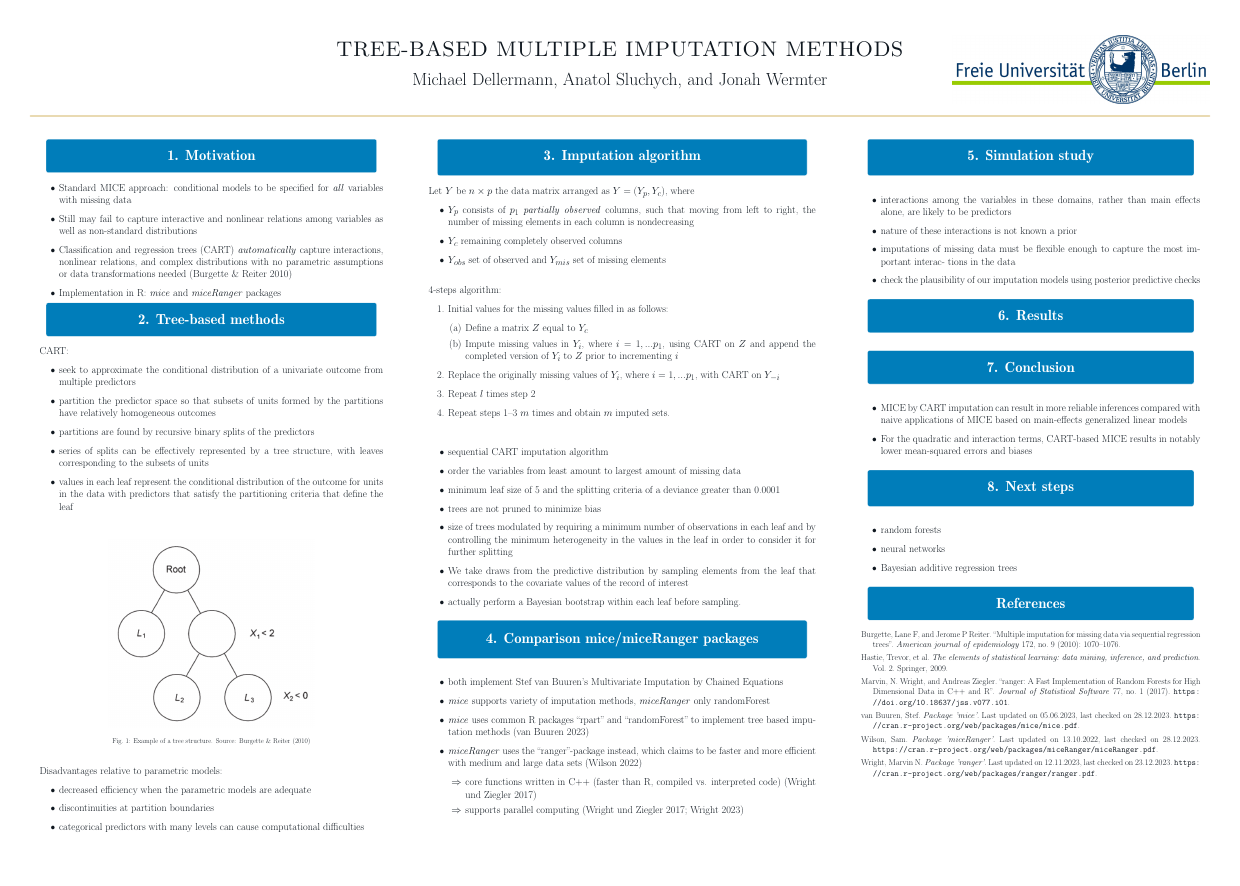
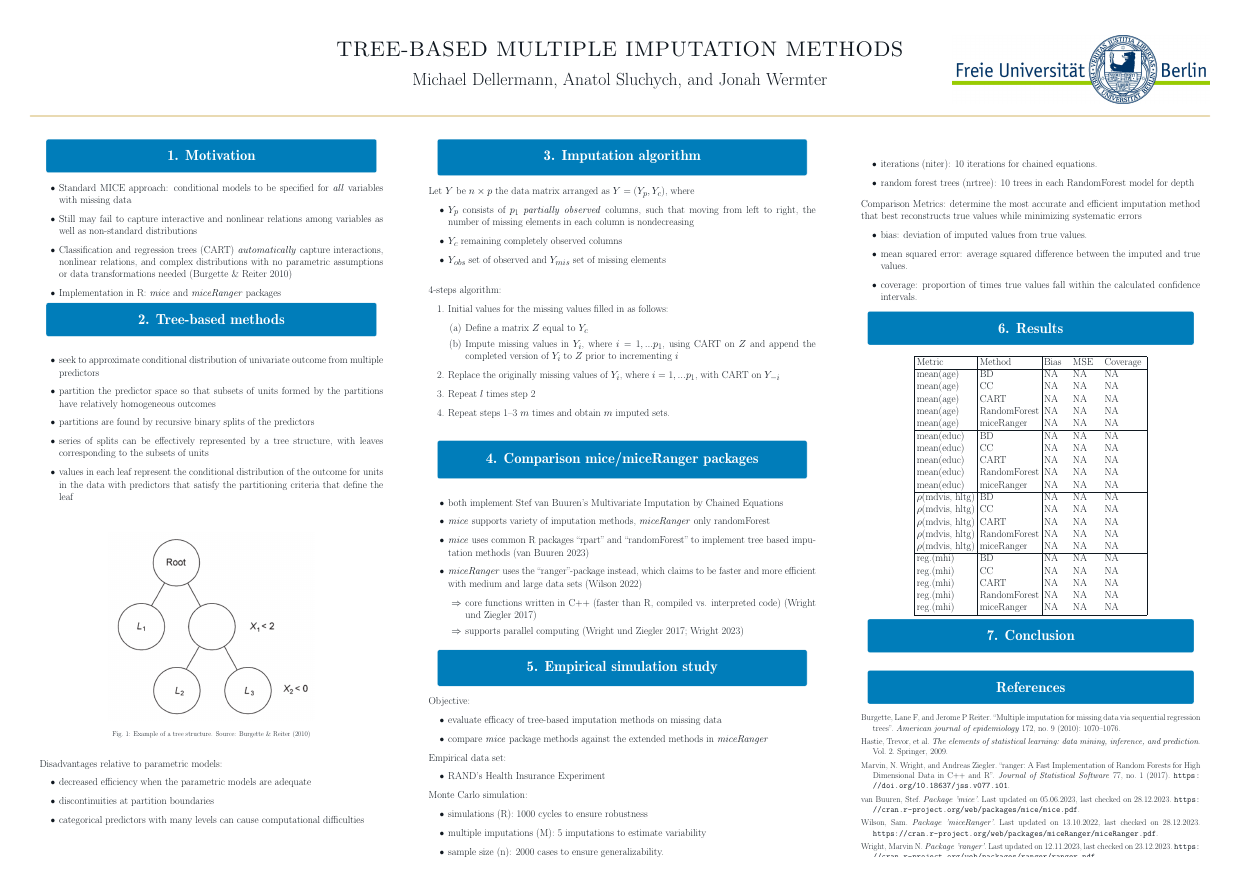
Before and after one commit to asluchych/tree-based-mi, a LaTeX poster (main.tex): the whole page. Compiled offline with pdfLaTeX; a LaTeX package or settings file that is missing is left out.

Commit message:
Add 5. Empirical simulation study and 6. Results

```diff
--- a/main.tex
+++ b/main.tex
@@ -41,9 +41,8 @@
         \end{itemize}
     }
     \block{2. Tree-based methods}{
-        CART:
         \begin{itemize}
-            \item seek to approximate the conditional distribution of a univariate outcome from multiple predictors
+            \item seek to approximate  conditional distribution of univariate outcome from multiple predictors
             \item  partition the predictor space so that subsets of units formed by the partitions have relatively homogeneous outcomes
             \item partitions are found by recursive binary splits of the predictors
             \item  series of splits can be effectively represented by a tree structure, with leaves corresponding to the subsets of units
@@ -93,16 +92,16 @@
 
         \vspace{10mm}
 
-        \begin{itemize}
-            \item sequential CART imputation algorithm
-            \item  order the variables from least amount to largest amount of missing data
-            \item minimum leaf size of 5 and the splitting criteria of a deviance greater than 0.0001
-            \item trees are not pruned to minimize bias
-            \item size of trees modulated by requiring a minimum number of observations in each leaf and by controlling the minimum heterogeneity in the values in the leaf in order to consider it for further splitting
-            \item We take draws from the predictive distribution by sampling elements from the leaf that corresponds to the covariate values of the record of interest
-            \item  actually perform a Bayesian bootstrap within each leaf before sampling.
-        \end{itemize}
-    }
+  %      \begin{itemize}
+  %          \item sequential CART imputation algorithm
+  %          \item  order the variables from least amount to largest amount of missing data
+  %          \item minimum leaf size of 5 and the splitting criteria of a deviance greater than 0.0001
+  %          \item trees are not pruned to minimize bias
+  %          \item size of trees modulated by requiring a minimum number of observations in each leaf and by %controlling the minimum heterogeneity in the values in the leaf in order to consider it for further splitting
+  %          \item We take draws from the predictive distribution by sampling elements from the leaf that corresponds to the covariate values of the record of interest
+  %          \item  actually perform a Bayesian bootstrap within each leaf before sampling.
+   %     \end{itemize}
+ }
 
             \block{4. Comparison mice/miceRanger packages}{
         \begin{itemize}
@@ -115,49 +114,90 @@
                     \item[$\Rightarrow$] supports parallel computing (Wright und Ziegler 2017; Wright 2023)
                 \end{itemize}
         \end{itemize}
+    }
+            \block{5. Empirical simulation study}{
+            Objective:
+            \begin{itemize}
+            \item evaluate efficacy of tree-based imputation methods on missing data
+            \item compare \textit{mice} package methods against the extended methods in \textit{miceRanger}
+            \end{itemize}
+
+            Empirical data set:
+            \begin{itemize}
+            \item RAND's Health Insurance Experiment
+            \end{itemize}
+
+            Monte Carlo simulation:
+            \begin{itemize}
+                \item simulations (R): 1000 cycles to ensure robustness
+                \item multiple imputations (M): 5 imputations to estimate variability
+                \item sample size (n): 2000 cases to ensure generalizability.
+
+            \end{itemize}
+    }
+
+    \column{0.32}
+    \block{}{
+    \begin{itemize}
+        \item iterations (niter): 10 iterations for chained equations.
+        \item random forest trees (nrtree): 10 trees in each RandomForest model for depth
+    \end{itemize}
+    Comparison Metrics: determine the most accurate and efficient imputation method that best reconstructs true values while minimizing systematic errors
+    \begin{itemize}
+        \item bias: deviation of imputed values from true values.
+        \item mean squared error: average squared difference between the imputed and true values.
+        \item coverage: proportion of times true values fall within the calculated confidence intervals.
+    \end{itemize}
 
     }
+
+    \block{6. Results}{
+
+
+
+        \centering
+        \begin{tabular}{|l|l|lll|}
+             \hline
+             Metric &  Method & Bias \hspace{3mm} & MSE \hspace{3mm} & Coverage \hspace{3mm}\\
+             \hline
+             mean(age) & BD & NA & NA & NA\\
+             mean(age) & CC & NA & NA & NA\\
+             mean(age) & CART & NA & NA & NA\\
+             mean(age) & RandomForest & NA & NA & NA\\
+             mean(age) & miceRanger  & NA & NA & NA \\
+             \hline
+             mean(educ) & BD & NA & NA & NA\\
+             mean(educ) & CC & NA & NA & NA\\
+             mean(educ) & CART & NA & NA & NA\\
+             mean(educ) & RandomForest & NA & NA & NA\\
+             mean(educ) & miceRanger  & NA & NA & NA \\
+             \hline
+             $\rho$(mdvis, hltg)  & BD & NA & NA & NA\\
+             $\rho$(mdvis, hltg) & CC & NA & NA & NA\\
+             $\rho$(mdvis, hltg) & CART & NA & NA & NA\\
+             $\rho$(mdvis, hltg) & RandomForest & NA & NA & NA\\
+             $\rho$(mdvis, hltg) & miceRanger  & NA & NA & NA \\
+             \hline
+             reg.(mhi)  & BD & NA & NA & NA\\
+             reg.(mhi) & CC & NA & NA & NA\\
+             reg.(mhi) & CART & NA & NA & NA\\
+             reg.(mhi) & RandomForest & NA & NA & NA\\
+             reg.(mhi) & miceRanger  & NA & NA & NA \\
+             \hline
+        \end{tabular}
+}
 
 
 
 
-    \column{0.32}
 
-        \block{5. Simulation study}{
-        \begin{itemize}
-            \item interactions among the variables in these domains, rather than
-         main effects alone, are likely to be predictors
-            \item nature of these interactions is not known a prior
-            \item imputations of missing data must
-be ﬂexible enough to capture the most important interac-
-tions in the data
-            \item check the plausibility of our
-imputation models using posterior predictive checks
-        \end{itemize}
 
-    }
-    \block{6. Results}{
 
     }
 
     \block{7. Conclusion}{
-        \begin{itemize}
-            \item  MICE by CART imputation  can result in more reliable inferences compared
-with naive applications of MICE based on main-effects generalized linear models
-            \item For the quadratic and interaction terms, CART-based
-MICE results in notably lower mean-squared errors and biases
-        \end{itemize}
 
     }
-
-    \block{8. Next steps}{
-        \begin{itemize}
-            \item random forests
-            \item neural networks
-            \item Bayesian additive regression trees
-        \end{itemize}
-    }
-
     \block{References}{
         \vspace{-1em}
         \begin{footnotesize}
```
Also changed, not shown: Tree_Based_Multiple_Imputation_Methods.pdf (deleted).
